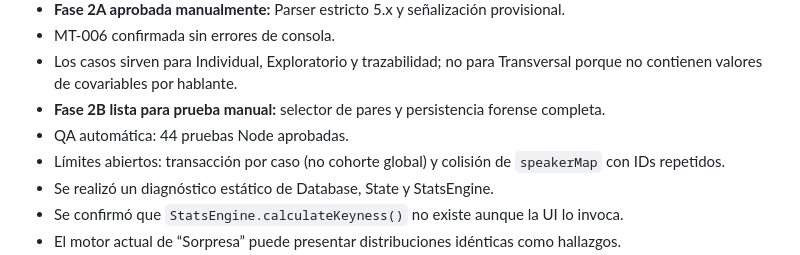
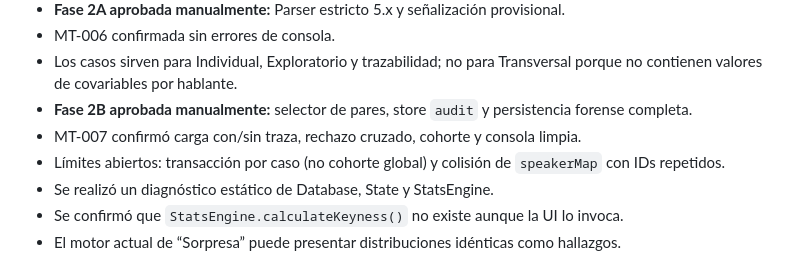
Before and after one commit to maicel1978/APU-05, a Markdown page: docs/CONTINUITY_HANDOFF.md, the part around the change. Rendered like a GitHub page.

```diff
--- a/docs/CONTINUITY_HANDOFF.md
+++ b/docs/CONTINUITY_HANDOFF.md
@@ -54,8 +54,8 @@ Para cambios de ingesta, consultar también el repositorio productor APU-04:
 - **Fase 2A aprobada manualmente:** Parser estricto 5.x y señalización provisional.
 - MT-006 confirmada sin errores de consola.
 - Los casos sirven para Individual, Exploratorio y trazabilidad; no para Transversal porque no contienen valores de covariables por hablante.
-- **Fase 2B lista para prueba manual:** selector de pares y persistencia forense completa.
-- QA automática: 44 pruebas Node aprobadas.
+- **Fase 2B aprobada manualmente:** selector de pares, store `audit` y persistencia forense completa.
+- MT-007 confirmó carga con/sin traza, rechazo cruzado, cohorte y consola limpia.
 - Límites abiertos: transacción por caso (no cohorte global) y colisión de `speakerMap` con IDs repetidos.
 - Se realizó un diagnóstico estático de Database, State y StatsEngine.
 - Se confirmó que `StatsEngine.calculateKeyness()` no existe aunque la UI lo invoca.
```
Also changed, not shown: docs/DECISION_LOG.md (+2 -1 lines), docs/MANUAL_TEST_LOG.md (+4 -3 lines).
